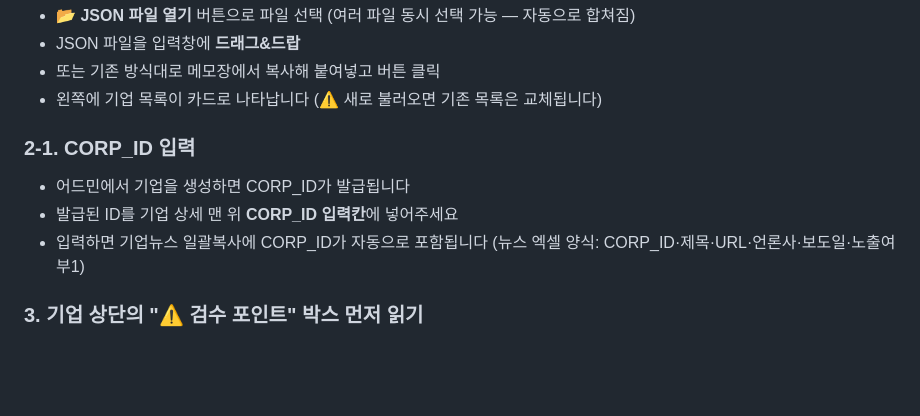
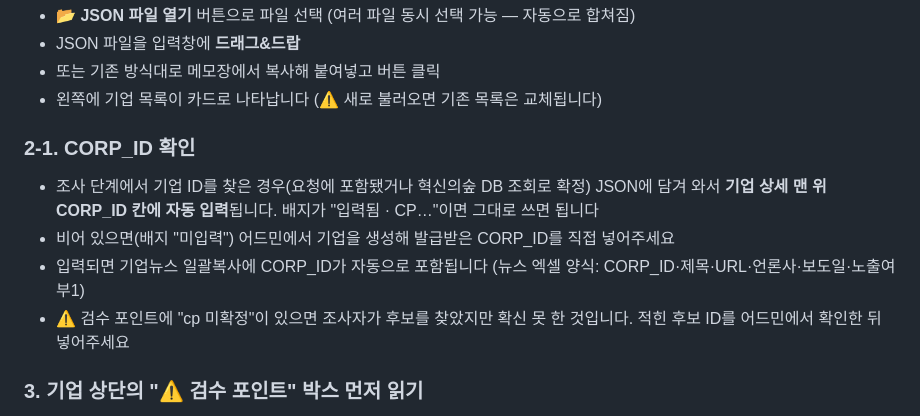
Before and after one commit to markncompany-ai/new_company_AIresearch, a Markdown page: 검수_사용가이드_프리랜서용.md, the part around the change. GitHub-like rendering; blank space fills up the shorter version.

```diff
--- a/검수_사용가이드_프리랜서용.md
+++ b/검수_사용가이드_프리랜서용.md
@@ -21,10 +21,11 @@
 - 또는 기존 방식대로 메모장에서 복사해 붙여넣고 버튼 클릭
 - 왼쪽에 기업 목록이 카드로 나타납니다 (⚠ 새로 불러오면 기존 목록은 교체됩니다)
 
-### 2-1. CORP_ID 입력
-- 어드민에서 기업을 생성하면 CORP_ID가 발급됩니다
-- 발급된 ID를 기업 상세 맨 위 **CORP_ID 입력칸**에 넣어주세요
-- 입력하면 기업뉴스 일괄복사에 CORP_ID가 자동으로 포함됩니다 (뉴스 엑셀 양식: CORP_ID·제목·URL·언론사·보도일·노출여부1)
+### 2-1. CORP_ID 확인
+- 조사 단계에서 기업 ID를 찾은 경우(요청에 포함됐거나 혁신의숲 DB 조회로 확정) JSON에 담겨 와서 **기업 상세 맨 위 CORP_ID 칸에 자동 입력**됩니다. 배지가 "입력됨 · CP…"이면 그대로 쓰면 됩니다
+- 비어 있으면(배지 "미입력") 어드민에서 기업을 생성해 발급받은 CORP_ID를 직접 넣어주세요
+- 입력되면 기업뉴스 일괄복사에 CORP_ID가 자동으로 포함됩니다 (뉴스 엑셀 양식: CORP_ID·제목·URL·언론사·보도일·노출여부1)
+- ⚠ 검수 포인트에 "cp 미확정"이 있으면 조사자가 후보를 찾았지만 확신 못 한 것입니다. 적힌 후보 ID를 어드민에서 확인한 뒤 넣어주세요
 
 ### 3. 기업 상단의 "⚠ 검수 포인트" 박스 먼저 읽기
 조사 단계에서 발견된 주의사항(대표자 불일치, 동명회사 제외 이력, 폐업 의심 등)이 기업별로 표시됩니다.
```
Also changed, not shown: README.md (+20 -9 lines), 1 other file.
